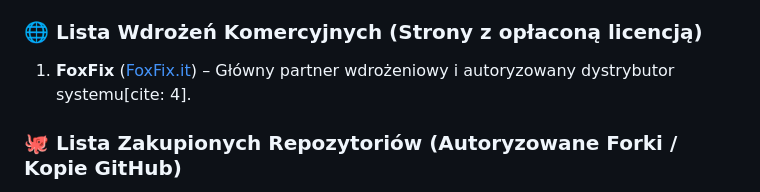
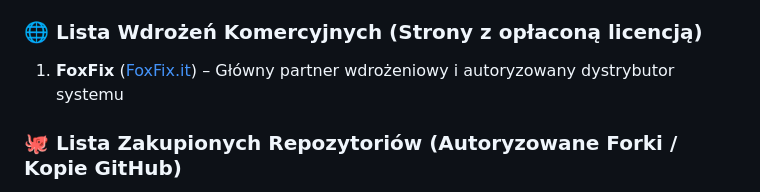
Before and after one commit to L1su/RejestrWagi, a Markdown page: README.md, the part around the change. Rendered like a GitHub page.

```diff
--- a/README.md
+++ b/README.md
@@ -38,7 +38,7 @@ Dzięki symbiotycznej współpracy człowieka z AI, aplikacja cechuje się:
 System działa w modelu licencjonowania komercyjnego. Poniżej znajduje się oficjalna lista autoryzowanych wdrożeń produkcyjnych oraz zewnętrznych repozytoriów GitHub, które opłaciły pełną licencję na użytkowanie oprogramowania:
 
 ### 🌐 Lista Wdrożeń Komercyjnych (Strony z opłaconą licencją)
-1. **FoxFix** ([FoxFix.it](https://foxfix.it/)) – Główny partner wdrożeniowy i autoryzowany dystrybutor systemu[cite: 4].
+1. **FoxFix** ([FoxFix.it](https://foxfix.it/)) – Główny partner wdrożeniowy i autoryzowany dystrybutor systemu
 
 ### 🐙 Lista Zakupionych Repozytoriów (Autoryzowane Forki / Kopie GitHub)
 Dostęp do kodu źródłowego oraz prawo do dalszego rozwoju i wdrażania projektu w ramach własnych organizacji na GitHubie posiadają wyłącznie poniższe profile/repozytoria:
```
